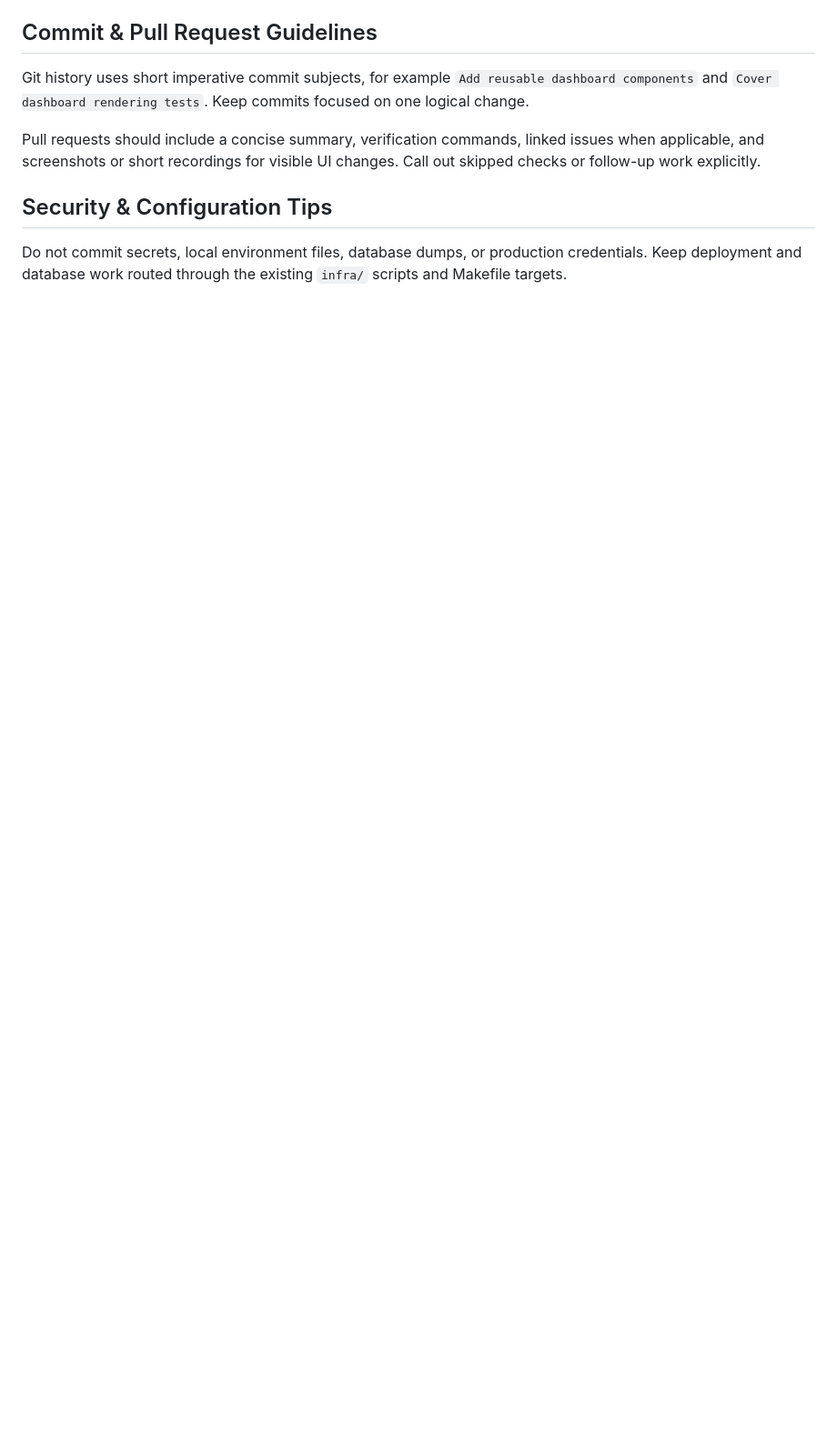
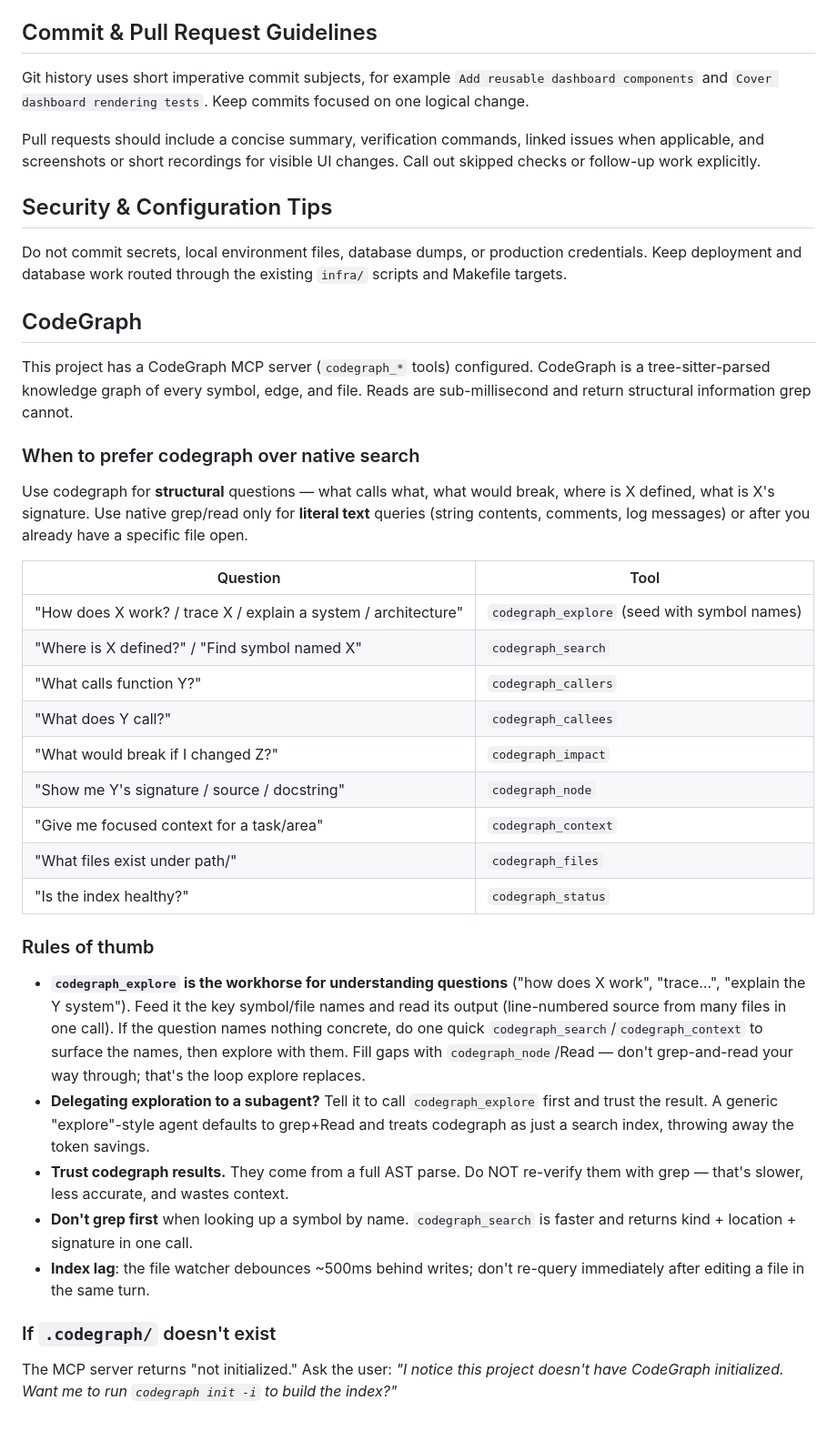
Before and after one commit to abstract-point/chku, a Markdown page: AGENTS.md, the part around the change. Shown at 91% size. GitHub-like rendering; blank space fills up the shorter version.

Commit message:
Document CodeGraph usage

```diff
--- a/AGENTS.md
+++ b/AGENTS.md
@@ -152,3 +152,37 @@ Pull requests should include a concise summary, verification commands, linked is
 ## Security & Configuration Tips
 
 Do not commit secrets, local environment files, database dumps, or production credentials. Keep deployment and database work routed through the existing `infra/` scripts and Makefile targets.
+
+<!-- CODEGRAPH_START -->
+## CodeGraph
+
+This project has a CodeGraph MCP server (`codegraph_*` tools) configured. CodeGraph is a tree-sitter-parsed knowledge graph of every symbol, edge, and file. Reads are sub-millisecond and return structural information grep cannot.
+
+### When to prefer codegraph over native search
+
+Use codegraph for **structural** questions — what calls what, what would break, where is X defined, what is X's signature. Use native grep/read only for **literal text** queries (string contents, comments, log messages) or after you already have a specific file open.
+
+| Question | Tool |
+|---|---|
+| "How does X work? / trace X / explain a system / architecture" | `codegraph_explore` (seed with symbol names) |
+| "Where is X defined?" / "Find symbol named X" | `codegraph_search` |
+| "What calls function Y?" | `codegraph_callers` |
+| "What does Y call?" | `codegraph_callees` |
+| "What would break if I changed Z?" | `codegraph_impact` |
+| "Show me Y's signature / source / docstring" | `codegraph_node` |
+| "Give me focused context for a task/area" | `codegraph_context` |
+| "What files exist under path/" | `codegraph_files` |
+| "Is the index healthy?" | `codegraph_status` |
+
+### Rules of thumb
+
+- **`codegraph_explore` is the workhorse for understanding questions** ("how does X work", "trace…", "explain the Y system"). Feed it the key symbol/file names and read its output (line-numbered source from many files in one call). If the question names nothing concrete, do one quick `codegraph_search`/`codegraph_context` to surface the names, then explore with them. Fill gaps with `codegraph_node`/Read — don't grep-and-read your way through; that's the loop explore replaces.
+- **Delegating exploration to a subagent?** Tell it to call `codegraph_explore` first and trust the result. A generic "explore"-style agent defaults to grep+Read and treats codegraph as just a search index, throwing away the token savings.
+- **Trust codegraph results.** They come from a full AST parse. Do NOT re-verify them with grep — that's slower, less accurate, and wastes context.
+- **Don't grep first** when looking up a symbol by name. `codegraph_search` is faster and returns kind + location + signature in one call.
+- **Index lag**: the file watcher debounces ~500ms behind writes; don't re-query immediately after editing a file in the same turn.
+
+### If `.codegraph/` doesn't exist
+
+The MCP server returns "not initialized." Ask the user: *"I notice this project doesn't have CodeGraph initialized. Want me to run `codegraph init -i` to build the index?"*
+<!-- CODEGRAPH_END -->
```
